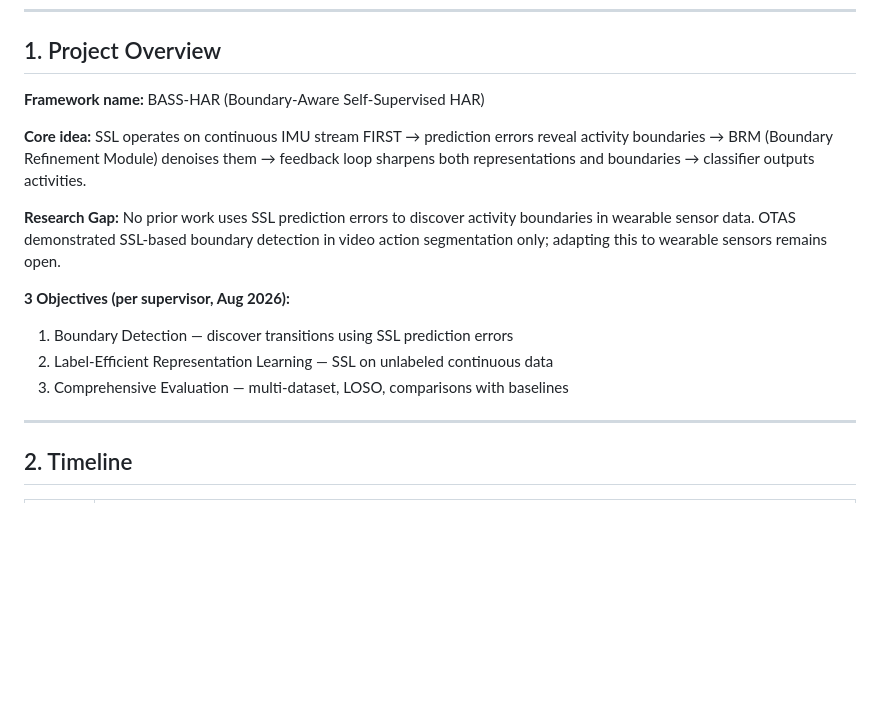
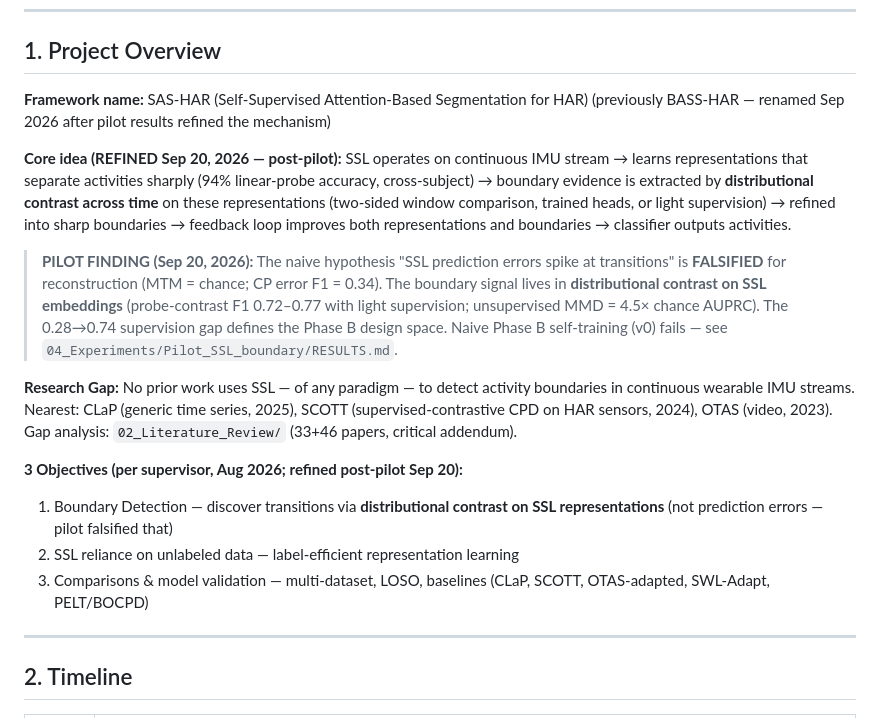
Before and after one commit to moh-ja88/SAS-HAR, a Markdown page: PROGRESS.md, the part around the change. Drawn GitHub-style; blank space fills up the shorter version.

```diff
--- a/PROGRESS.md
+++ b/PROGRESS.md
@@ -23,16 +23,19 @@
 
 ## 1. Project Overview
 
-**Framework name:** BASS-HAR (Boundary-Aware Self-Supervised HAR)
+**Framework name:** SAS-HAR (Self-Supervised Attention-Based Segmentation for HAR)
+(previously BASS-HAR — renamed Sep 2026 after pilot results refined the mechanism)
 
-**Core idea:** SSL operates on continuous IMU stream FIRST → prediction errors reveal activity boundaries → BRM (Boundary Refinement Module) denoises them → feedback loop sharpens both representations and boundaries → classifier outputs activities.
+**Core idea (REFINED Sep 20, 2026 — post-pilot):** SSL operates on continuous IMU stream → learns representations that separate activities sharply (94% linear-probe accuracy, cross-subject) → boundary evidence is extracted by **distributional contrast across time** on these representations (two-sided window comparison, trained heads, or light supervision) → refined into sharp boundaries → feedback loop improves both representations and boundaries → classifier outputs activities.
 
-**Research Gap:** No prior work uses SSL prediction errors to discover activity boundaries in wearable sensor data. OTAS demonstrated SSL-based boundary detection in video action segmentation only; adapting this to wearable sensors remains open.
+> **PILOT FINDING (Sep 20, 2026):** The naive hypothesis "SSL prediction errors spike at transitions" is **FALSIFIED** for reconstruction (MTM = chance; CP error F1 = 0.34). The boundary signal lives in **distributional contrast on SSL embeddings** (probe-contrast F1 0.72–0.77 with light supervision; unsupervised MMD = 4.5× chance AUPRC). The 0.28→0.74 supervision gap defines the Phase B design space. Naive Phase B self-training (v0) fails — see `04_Experiments/Pilot_SSL_boundary/RESULTS.md`.
 
-**3 Objectives (per supervisor, Aug 2026):**
-1. Boundary Detection — discover transitions using SSL prediction errors
-2. Label-Efficient Representation Learning — SSL on unlabeled continuous data
-3. Comprehensive Evaluation — multi-dataset, LOSO, comparisons with baselines
+**Research Gap:** No prior work uses SSL — of any paradigm — to detect activity boundaries in continuous wearable IMU streams. Nearest: CLaP (generic time series, 2025), SCOTT (supervised-contrastive CPD on HAR sensors, 2024), OTAS (video, 2023). Gap analysis: `02_Literature_Review/` (33+46 papers, critical addendum).
+
+**3 Objectives (per supervisor, Aug 2026; refined post-pilot Sep 20):**
+1. Boundary Detection — discover transitions via **distributional contrast on SSL representations** (not prediction errors — pilot falsified that)
+2. SSL reliance on unlabeled data — label-efficient representation learning
+3. Comparisons & model validation — multi-dataset, LOSO, baselines (CLaP, SCOTT, OTAS-adapted, SWL-Adapt, PELT/BOCPD)
 
 ---
 
```
Also changed, not shown: 06_Notes/شرح_مبسط_المنهجية_الحالية.md (added, +97 -0 lines).
